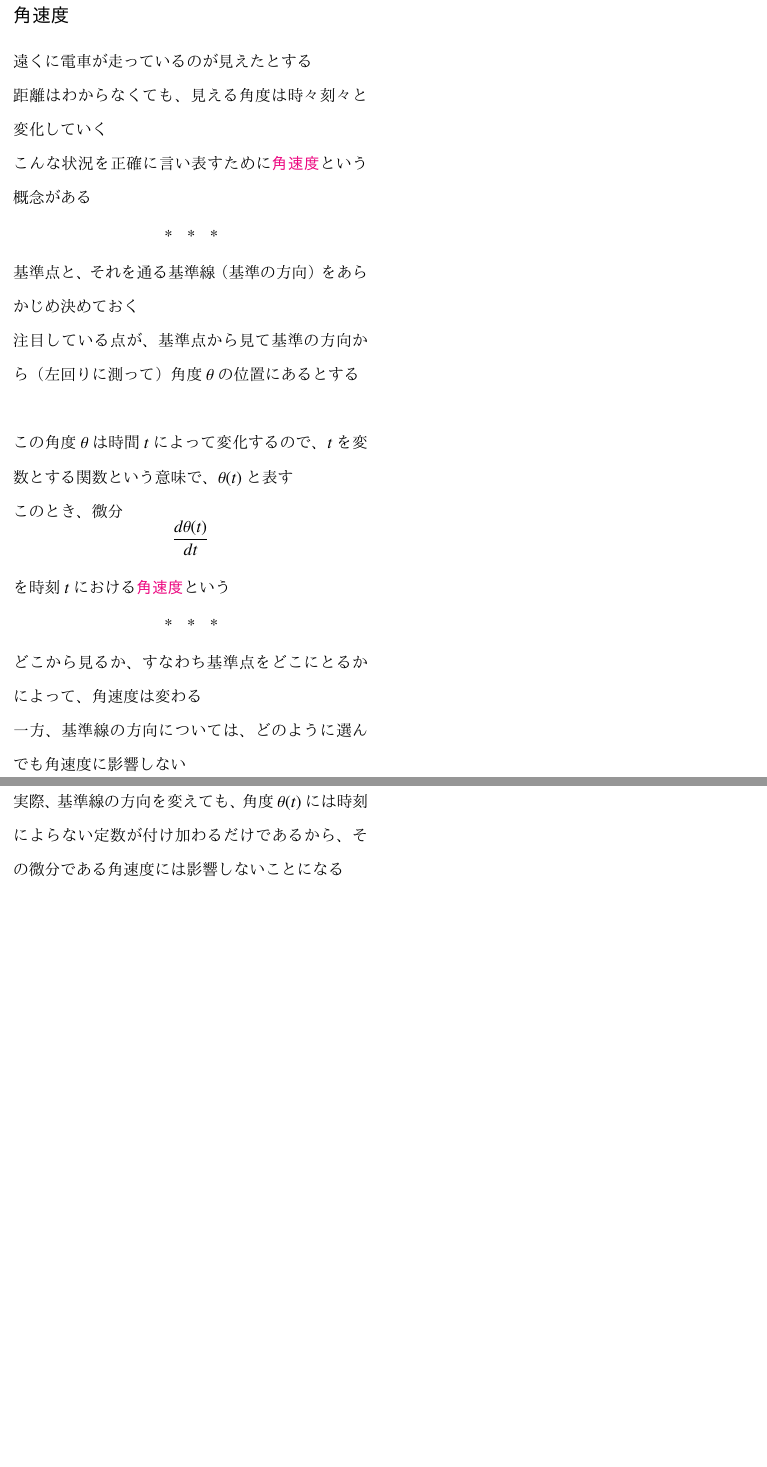
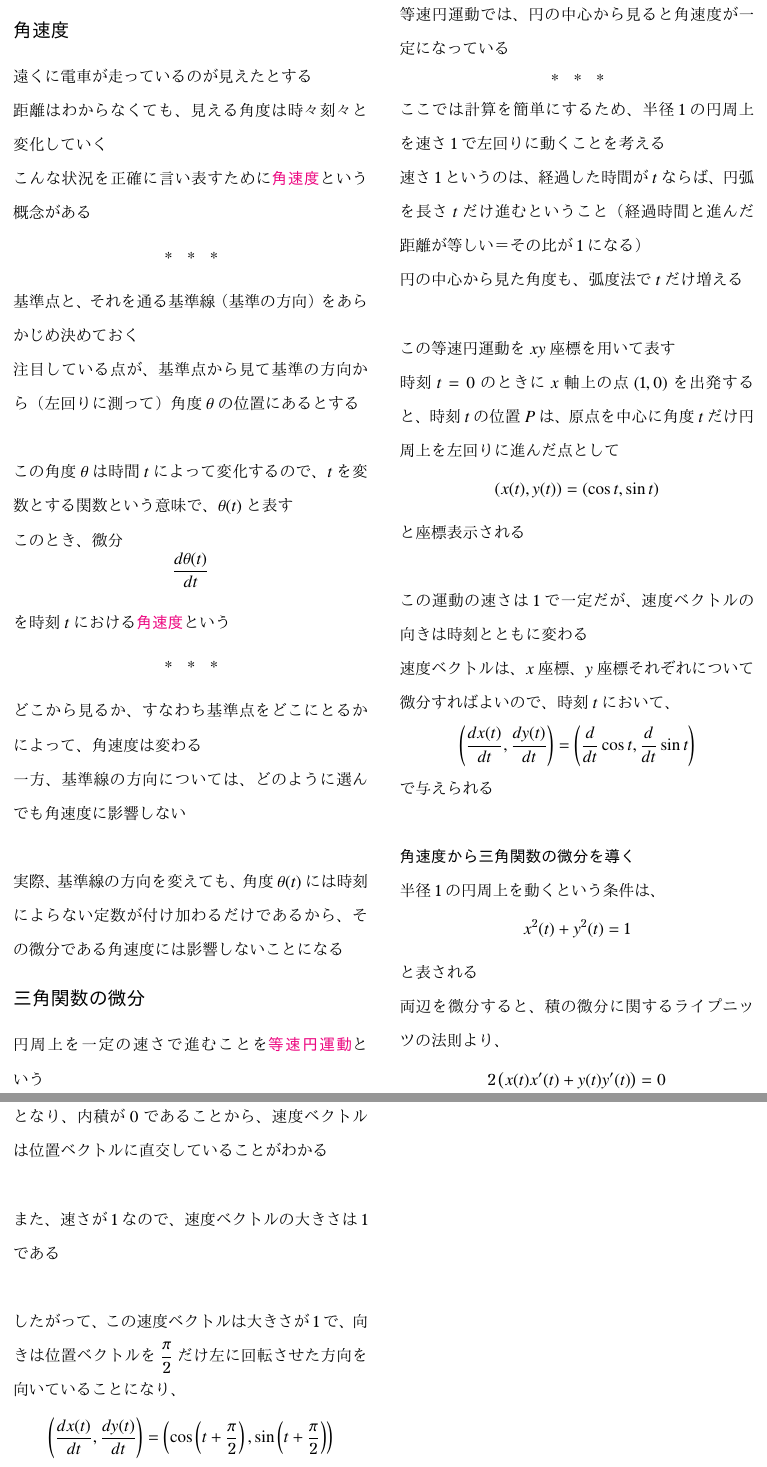
Before and after one commit to tetracalibers/latex-notes, a LaTeX document (book_jiriki_calc/section_4-6.tex): two parts of the page before the commit and two parts of pages 1 and 2 of 2 after it, joined at a grey line, cut at the place of the change, the shorter picture padded with empty space. The pictures show the PDF file book_jiriki_calc/out/section_4-6.pdf that the author committed with the source.

Commit message:
add note 4.6.3

```diff
--- a/book_jiriki_calc/section_4-6.tex
+++ b/book_jiriki_calc/section_4-6.tex
@@ -36,4 +36,76 @@
 
 実際、基準線の方向を変えても、角度$\theta(t)$には時刻によらない定数が付け加わるだけであるから、その微分である角速度には影響しないことになる
 
+\section*{三角関数の微分}
+
+円周上を一定の速さで進むことを\keyword{等速円運動}という
+
+等速円運動では、円の中心から見ると角速度が一定になっている
+
+\sectionline
+
+ここでは計算を簡単にするため、半径$1$の円周上を速さ$1$で左回りに動くことを考える
+
+速さ$1$というのは、経過した時間が$t$ならば、円弧を長さ$t$だけ進むということ（経過時間と進んだ距離が等しい＝その比が$1$になる）
+
+円の中心から見た角度も、弧度法で$t$だけ増える
+
+\vskip\baselineskip
+
+この等速円運動を$xy$座標を用いて表す
+
+時刻$t=0$のときに$x$軸上の点$(1,0)$を出発すると、時刻$t$の位置$P$は、原点を中心に角度$t$だけ円周上を左回りに進んだ点として
+\begin{equation}
+  (x(t), y(t)) = (\cos t, \sin t)
+\end{equation}
+と座標表示される
+
+\vskip\baselineskip
+
+この運動の速さは$1$で一定だが、速度ベクトルの向きは時刻とともに変わる
+
+速度ベクトルは、$x$座標、$y$座標それぞれについて微分すればよいので、時刻$t$において、
+\begin{equation}
+  \left(\dfrac{dx(t)}{dt}, \dfrac{dy(t)}{dt}\right) = \left(\dfrac{d}{dt}\cos t, \dfrac{d}{dt}\sin t\right)
+\end{equation}
+で与えられる
+
+\vskip\baselineskip
+
+\subparagraph{角速度から三角関数の微分を導く}\quad
+
+半径$1$の円周上を動くという条件は、
+\begin{equation}
+  x^2(t) + y^2(t) = 1
+\end{equation}
+と表される
+
+両辺を微分すると、積の微分に関するライプニッツの法則より、
+\begin{equation}
+  2 \left(x(t)x'(t) + y(t)y'(t)\right) = 0
+\end{equation}
+となり、内積が$0$であることから、速度ベクトルは位置ベクトルに直交していることがわかる
+
+\vskip\baselineskip
+
+また、速さが$1$なので、速度ベクトルの大きさは$1$である
+
+\vskip\baselineskip
+
+したがって、この速度ベクトルは大きさが$1$で、向きは位置ベクトルを$\dfrac{\pi}{2}$だけ左に回転させた方向を向いていることになり、
+\begin{align}
+  \left(\dfrac{dx(t)}{dt}, \dfrac{dy(t)}{dt}\right) & = \left(\cos\left(t+\dfrac{\pi}{2}\right), \sin\left(t+\dfrac{\pi}{2}\right)\right) \\
+                                                    & = \left(-\sin t, \cos t\right)
+\end{align}
+がわかる
+
+\vskip\baselineskip
+
+速度ベクトルの2通りの表現が得られたので、
+\begin{align}
+  \dfrac{d}{dt}\cos t & = -\sin t \\
+  \dfrac{d}{dt}\sin t & = \cos t
+\end{align}
+という、三角関数の微分の公式が導かれた
+
 \end{document}
```
Also changed, not shown: book_jiriki_calc/out/section_4-6.pdf, out/book_jiriki_calc.pdf.
